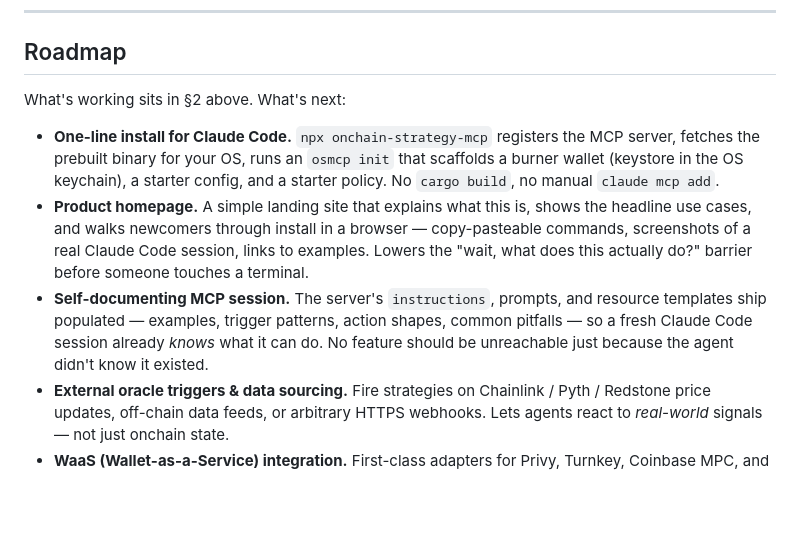
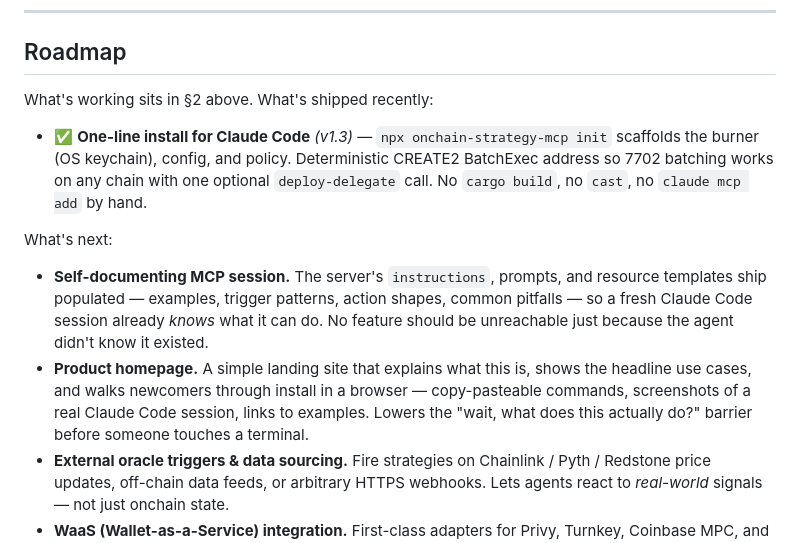
Before and after one commit to forrestkim-iotrust/onchain-strategy-mcp, a Markdown page: README.md, the part around the change. Rendered like a GitHub page; blank space fills up the shorter version.

```diff
--- a/README.md
+++ b/README.md
@@ -143,11 +143,14 @@ The runtime ships with a deny-by-default policy DSL (allowed chains, contracts,
 
 ## Roadmap
 
-What's working sits in §2 above. What's next:
+What's working sits in §2 above. What's shipped recently:
 
-- **One-line install for Claude Code.** `npx onchain-strategy-mcp` registers the MCP server, fetches the prebuilt binary for your OS, runs an `osmcp init` that scaffolds a burner wallet (keystore in the OS keychain), a starter config, and a starter policy. No `cargo build`, no manual `claude mcp add`.
+- ✅ **One-line install for Claude Code** *(v1.3)* — `npx onchain-strategy-mcp init` scaffolds the burner (OS keychain), config, and policy. Deterministic CREATE2 BatchExec address so 7702 batching works on any chain with one optional `deploy-delegate` call. No `cargo build`, no `cast`, no `claude mcp add` by hand.
+
+What's next:
+
+- **Self-documenting MCP session.** The server's `instructions`, prompts, and resource templates ship populated — examples, trigger patterns, action shapes, common pitfalls — so a fresh Claude Code session already *knows* what it can do. No feature should be unreachable just because the agent didn't know it existed.
 - **Product homepage.** A simple landing site that explains what this is, shows the headline use cases, and walks newcomers through install in a browser — copy-pasteable commands, screenshots of a real Claude Code session, links to examples. Lowers the "wait, what does this actually do?" barrier before someone touches a terminal.
-- **Self-documenting MCP session.** The server's `instructions`, prompts, and resource templates ship populated — examples, trigger patterns, action shapes, common pitfalls — so a fresh Claude Code session already *knows* what it can do. No feature should be unreachable just because the agent didn't know it existed.
 - **External oracle triggers & data sourcing.** Fire strategies on Chainlink / Pyth / Redstone price updates, off-chain data feeds, or arbitrary HTTPS webhooks. Lets agents react to *real-world* signals — not just onchain state.
 - **WaaS (Wallet-as-a-Service) integration.** First-class adapters for Privy, Turnkey, Coinbase MPC, and similar agent-wallet providers. Pushes permissioning (session keys, account-level policies, rotation, recovery) into the wallet layer where it scales — burner + local policy stays for solo operators, WaaS for teams / production / multi-tenant.
 - **Non-AMM venue integrations.** First-class support for Hyperliquid (perps), Polymarket (prediction markets), and similar orderbook / specialized venues. Agents place, manage, settle.
```
Also changed, not shown: README_ko.md (+6 -3 lines).
